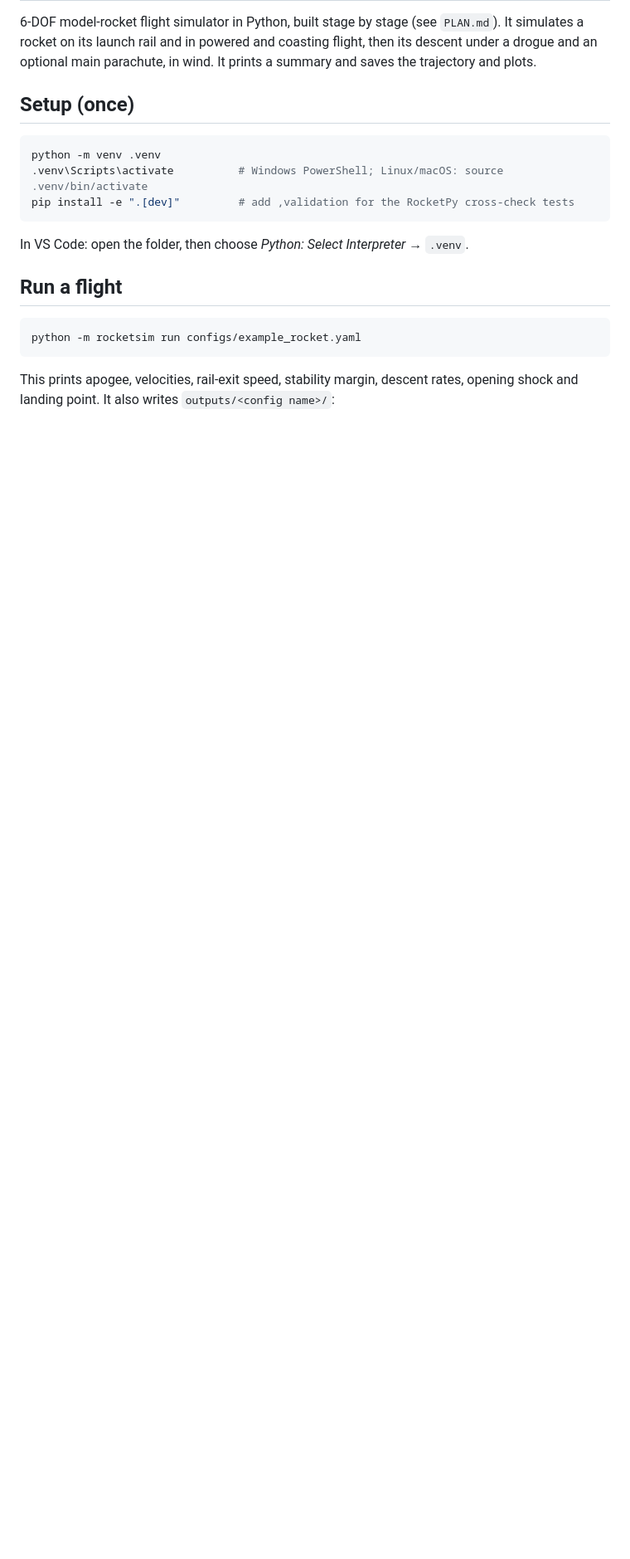
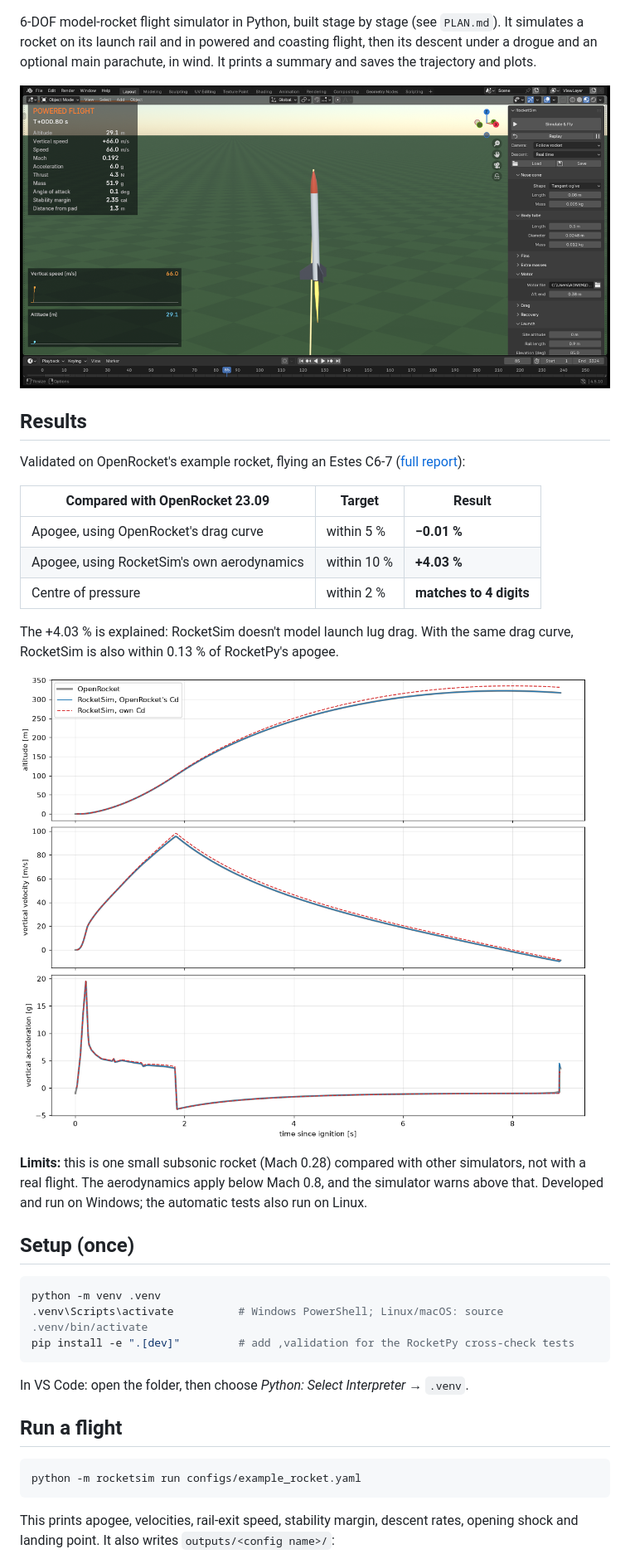
Before and after one commit to geartt01/rocketsim, a Markdown page: README.md, the part around one of its changes. Shown at 83% size. Drawn GitHub-style; pictures changed too: docs/blender_flight.png (added); blank space fills up the shorter version.

Commit message:
Prepare for publishing: GPL-3.0 licence, credits, results in the README, CI
Co-Authored-By: Claude Opus 5.5 <noreply@anthropic.com>

```diff
--- a/README.md
+++ b/README.md
@@ -3,4 +5,22 @@
 6-DOF model-rocket flight simulator in Python, built stage by stage (see `PLAN.md`). It simulates a rocket on its launch rail and in powered and coasting flight, then its descent under a drogue and an optional main parachute, in wind. It prints a summary and saves the trajectory and plots.
+
+![A simulated flight playing in Blender with live data](docs/blender_flight.png)
+
+## Results
+
+Validated on OpenRocket's example rocket, flying an Estes C6-7 ([full report](docs/VALIDATION.md)):
+
+| Compared with OpenRocket 23.09 | Target | Result |
+|---|---|---|
+| Apogee, using OpenRocket's drag curve | within 5 % | **−0.01 %** |
+| Apogee, using RocketSim's own aerodynamics | within 10 % | **+4.03 %** |
+| Centre of pressure | within 2 % | **matches to 4 digits** |
+
+The +4.03 % is explained: RocketSim doesn't model launch lug drag. With the same drag curve, RocketSim is also within 0.13 % of RocketPy's apogee.
+
+![Altitude, velocity and acceleration overlaid with OpenRocket](docs/validation/overlay_ascent.png)
+
+**Limits:** this is one small subsonic rocket (Mach 0.28) compared with other simulators, not with a real flight. The aerodynamics apply below Mach 0.8, and the simulator warns above that. Developed and run on Windows; the automatic tests also run on Linux.
 
 ## Setup (once)
 
```
Also changed, not shown: other parts of README.md (+11 -0 lines), 4 other files.
